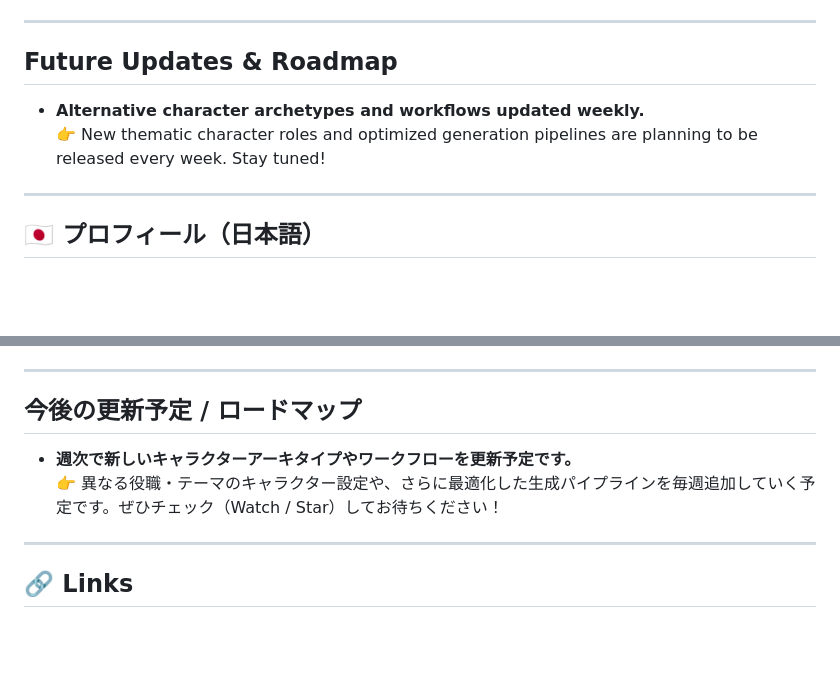
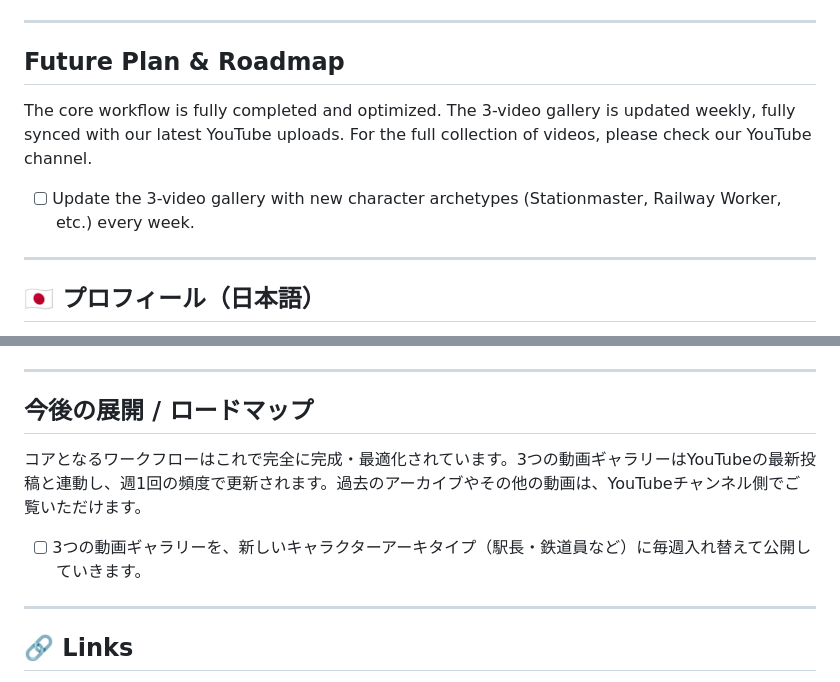
Before and after one commit to v8turbo420517-prog/vram8gb_comfyui_wan2.2, a Markdown page: README.md, 2 parts joined by grey strips. GitHub-like rendering; blank space fills up the shorter version.

```diff
--- a/README.md
+++ b/README.md
@@ -71,9 +71,9 @@ By dynamic swapping between the two GGUF models at the 40% mark, this workflow p
 
 ---
 
-## Future Updates & Roadmap
-* **Alternative character archetypes and workflows updated weekly.**<br>
-  👉 New thematic character roles and optimized generation pipelines are planning to be released every week. Stay tuned!
+## Future Plan & Roadmap
+The core workflow is fully completed and optimized. The 3-video gallery is updated weekly, fully synced with our latest YouTube uploads. For the full collection of videos, please check our YouTube channel.
+* [ ] Update the 3-video gallery with new character archetypes (Stationmaster, Railway Worker, etc.) every week.
 
 ---
 
@@ -122,9 +122,9 @@ VRAM 8GB環境でのOOMを回避しつつ、妥協のない挙動を得るため
 
 ---
 
-## 今後の更新予定 / ロードマップ
-* **週次で新しいキャラクターアーキタイプやワークフローを更新予定です。**<br>
-  👉 異なる役職・テーマのキャラクター設定や、さらに最適化した生成パイプラインを毎週追加していく予定です。ぜひチェック（Watch / Star）してお待ちください！
+## 今後の展開 / ロードマップ
+コアとなるワークフローはこれで完全に完成・最適化されています。3つの動画ギャラリーはYouTubeの最新投稿と連動し、週1回の頻度で更新されます。過去のアーカイブやその他の動画は、YouTubeチャンネル側でご覧いただけます。
+* [ ] 3つの動画ギャラリーを、新しいキャラクターアーキタイプ（駅長・鉄道員など）に毎週入れ替えて公開していきます。
 
 ---
 
```
